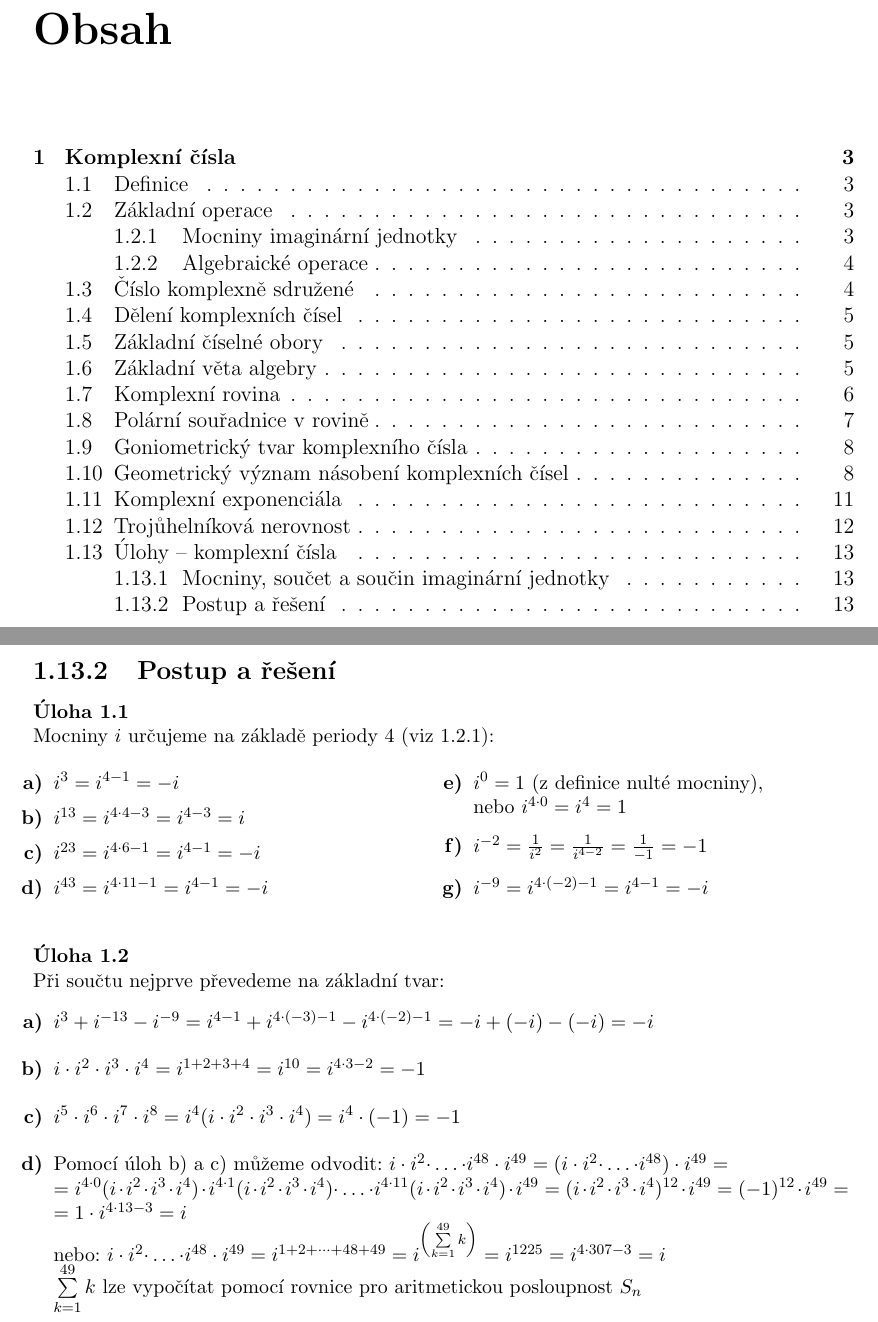
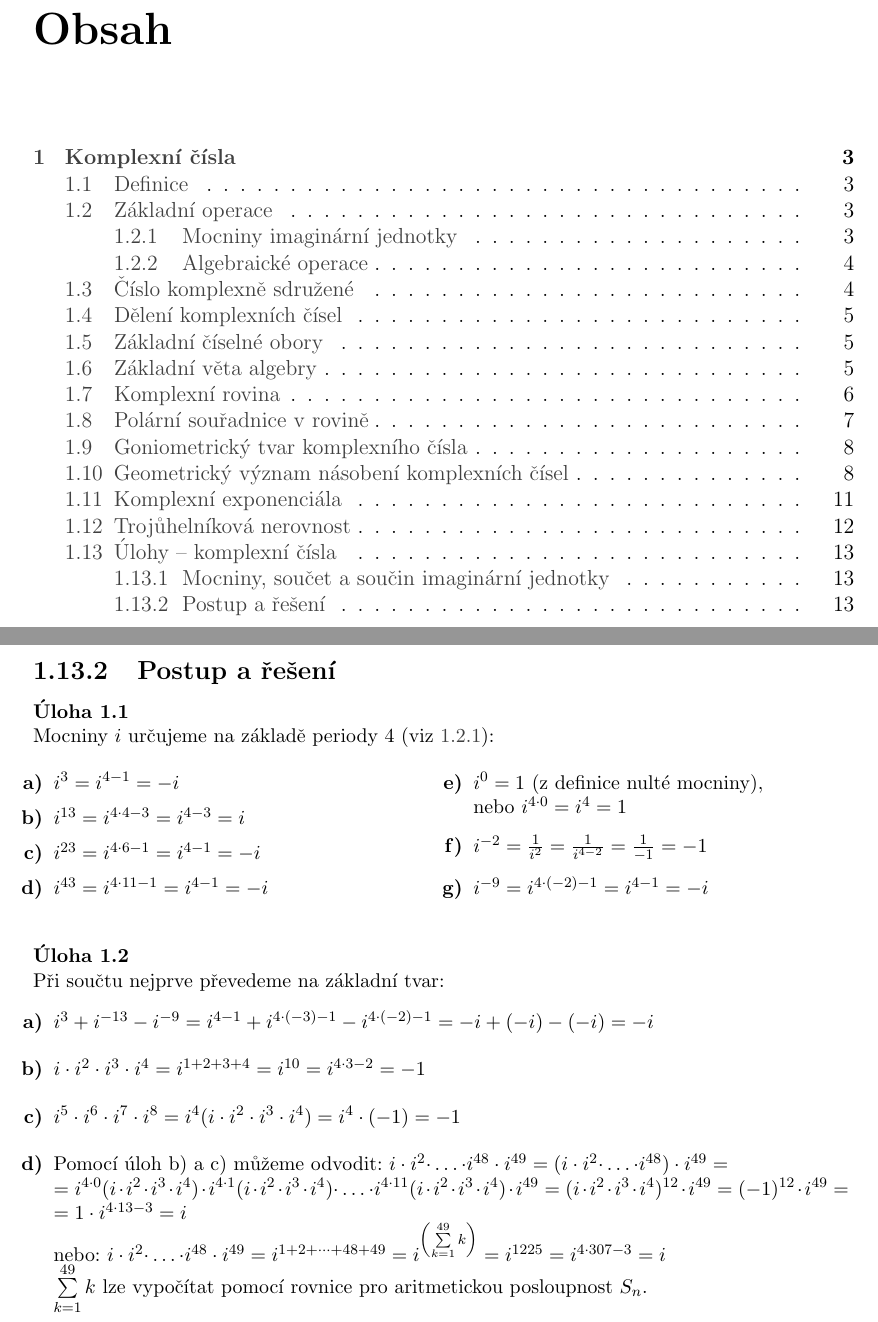
Before and after one commit to jack1be1nimble/skripta---matematika, a LaTeX document (m52.skripta.tex): two parts of pages 2 and 14 of 14, joined at a grey line, cut so that both start at the same text. Compiled offline with pdfLaTeX.

Commit message:
Small changes

```diff
--- a/m52.skripta.tex
+++ b/m52.skripta.tex
@@ -17,6 +17,18 @@
 \makeatletter
 \def\tagform@#1{}
 \makeatother
+
+\usepackage{xcolor}
+\usepackage{hyperref}
+
+\hypersetup{
+	colorlinks=true,
+	linkcolor=darkgray,
+	urlcolor=cyan,
+	citecolor=blue,
+	pdftitle={m52.skripta},
+	pdfauthor={James Barnard}
+}
 
 \begin{document}
 
@@ -442,7 +455,7 @@
 
 	{\small
 		\noindent\textbf{Úloha 1.1}\\
-		Mocniny $i$ určujeme na základě periody 4 (viz 1.2.1):
+		Mocniny $i$ určujeme na základě periody 4 (viz~\ref{sec:1.2}):
 		\begin{multicols}{2}
 			\begin{itemize}[leftmargin=*, itemsep=2pt]
 				\item[\textbf{a)}] $i^3 = i^{4-1} = -i$
@@ -466,7 +479,7 @@
 					\item[\textbf{c)}] $i^5 \cdot i^6 \cdot i^7 \cdot i^8 = i^{4}(i \cdot i^2 \cdot i^3 \cdot i^4) = i^{4}\cdot(-1) = -1$
 					\item[\textbf{d)}] Pomocí úloh b) a c) můžeme odvodit: $i\cdot i^{2} {\cdot} \dots {\cdot} i^{48}\cdot i^{49} = (i\cdot i^{2} {\cdot} \dots {\cdot} i^{48})\cdot i^{49} =\\ = i^{4\cdot0}(i \cdot i^2 \cdot i^3 \cdot i^4)\cdot i^{4\cdot1}(i \cdot i^2 \cdot i^3 \cdot i^4){\cdot}\dots{\cdot}i^{4\cdot11}(i \cdot i^2 \cdot i^3 \cdot i^4)\cdot i^{49} = (i \cdot i^2 \cdot i^3 \cdot i^4)^{12}\cdot i^{49} = (-1)^{12}\cdot i^{49} =\\ = 1\cdot i^{4\cdot13-3} = i$\\
 					nebo: $i\cdot i^{2} {\cdot} \dots {\cdot} i^{48}\cdot i^{49} = i^{1+2+\dots+48+49} = i^{\left(\sum\limits_{k=1}^{49} k\right)} = i^{1225} = i^{4\cdot307-3} = i$\\
-					$\sum\limits_{k=1}^{49} k \text{ lze vypočítat pomocí rovnice pro aritmetickou posloupnost } S_n$
+					$\sum\limits_{k=1}^{49} k$ lze vypočítat pomocí rovnice pro aritmetickou posloupnost $S_n$.
 
 
 				\end{itemize}
```
Also changed, not shown: m52.skripta.pdf, m52.skripta.tex (1 more changed lines), 5 other files.
